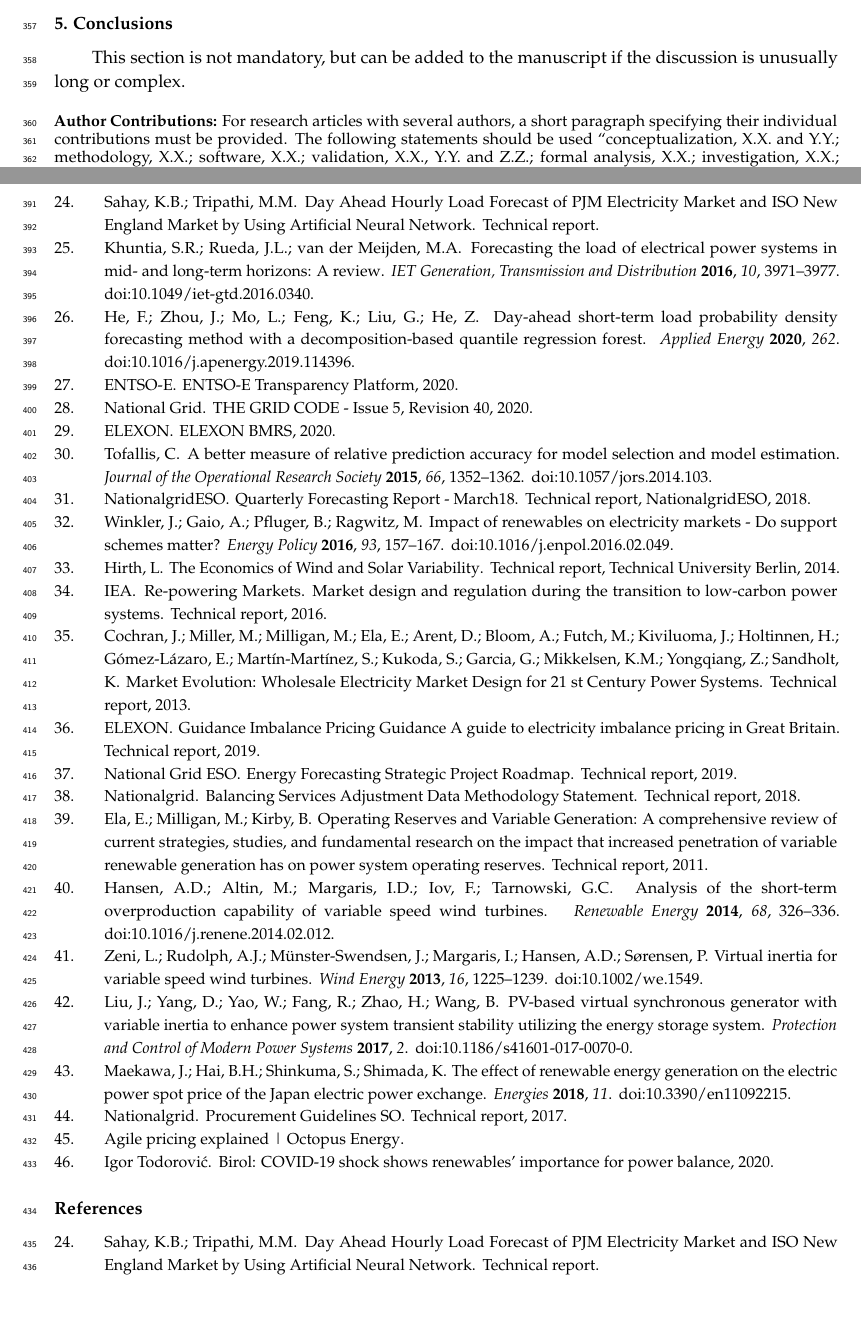
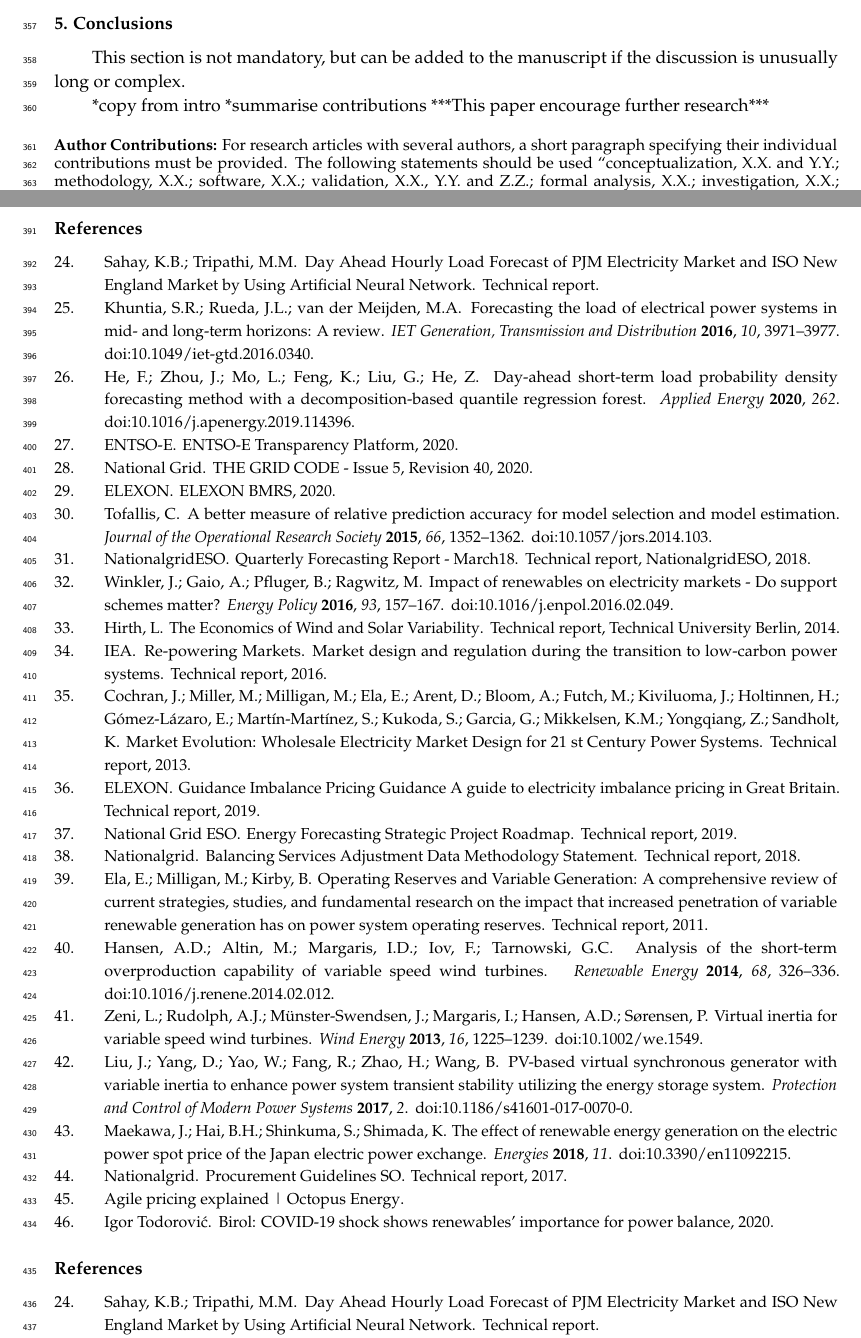
Before and after one commit to desenk/Impact-of-COVID-19-Lockdown-on-Electricity-Demand-in-GB, a LaTeX paper (Main.tex): two parts of pages 19 and 23 of 24, joined at a grey line, cut so that both start at the same text, the shorter picture padded with empty space. Compiled offline with pdfLaTeX.

Commit message:
Added bulltet points to Conclusion

```diff
--- a/Main.tex
+++ b/Main.tex
@@ -672,6 +672,9 @@ Aggregators and Demand side response (DSR) providers are expected to be more oft
 
 This section is not mandatory, but can be added to the manuscript if the discussion is unusually long or complex.
 
+*copy from intro
+*summarise contributions
+***This paper encourage further research***
 
 \vspace{6pt}
 
```
